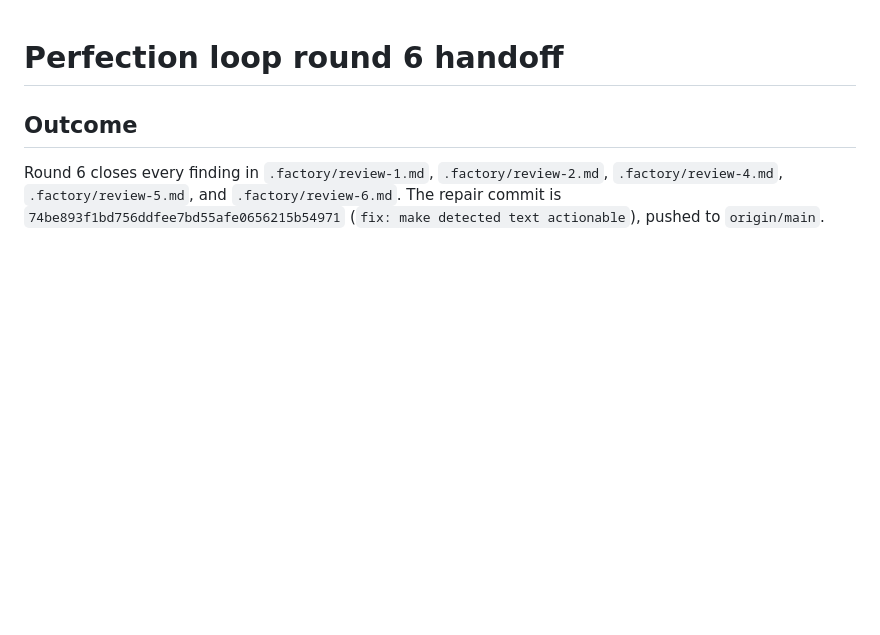
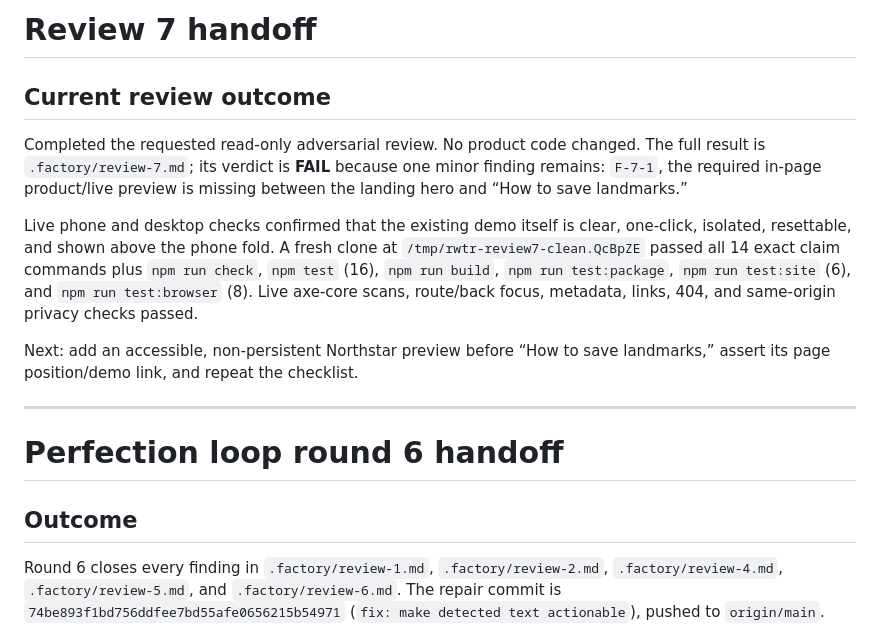
Before and after one commit to B-Divyesh/sf-remote-web-task-recipes, a Markdown page: .factory/handoff.md, the part around the change. GitHub-like rendering; blank space fills up the shorter version.

Commit message:
docs: add adversarial review seven

```diff
--- a/.factory/handoff.md
+++ b/.factory/handoff.md
@@ -1,3 +1,24 @@
+# Review 7 handoff
+
+## Current review outcome
+
+Completed the requested read-only adversarial review. No product code changed.
+The full result is `.factory/review-7.md`; its verdict is **FAIL** because one
+minor finding remains: `F-7-1`, the required in-page product/live preview is
+missing between the landing hero and “How to save landmarks.”
+
+Live phone and desktop checks confirmed that the existing demo itself is clear,
+one-click, isolated, resettable, and shown above the phone fold. A fresh clone
+at `/tmp/rwtr-review7-clean.QcBpZE` passed all 14 exact claim commands plus
+`npm run check`, `npm test` (16), `npm run build`, `npm run test:package`,
+`npm run test:site` (6), and `npm run test:browser` (8). Live axe-core scans,
+route/back focus, metadata, links, 404, and same-origin privacy checks passed.
+
+Next: add an accessible, non-persistent Northstar preview before “How to save
+landmarks,” assert its page position/demo link, and repeat the checklist.
+
+---
+
 # Perfection loop round 6 handoff
 
 ## Outcome
```
Also changed, not shown: .factory/review-7.md (added, +235 -0 lines).
